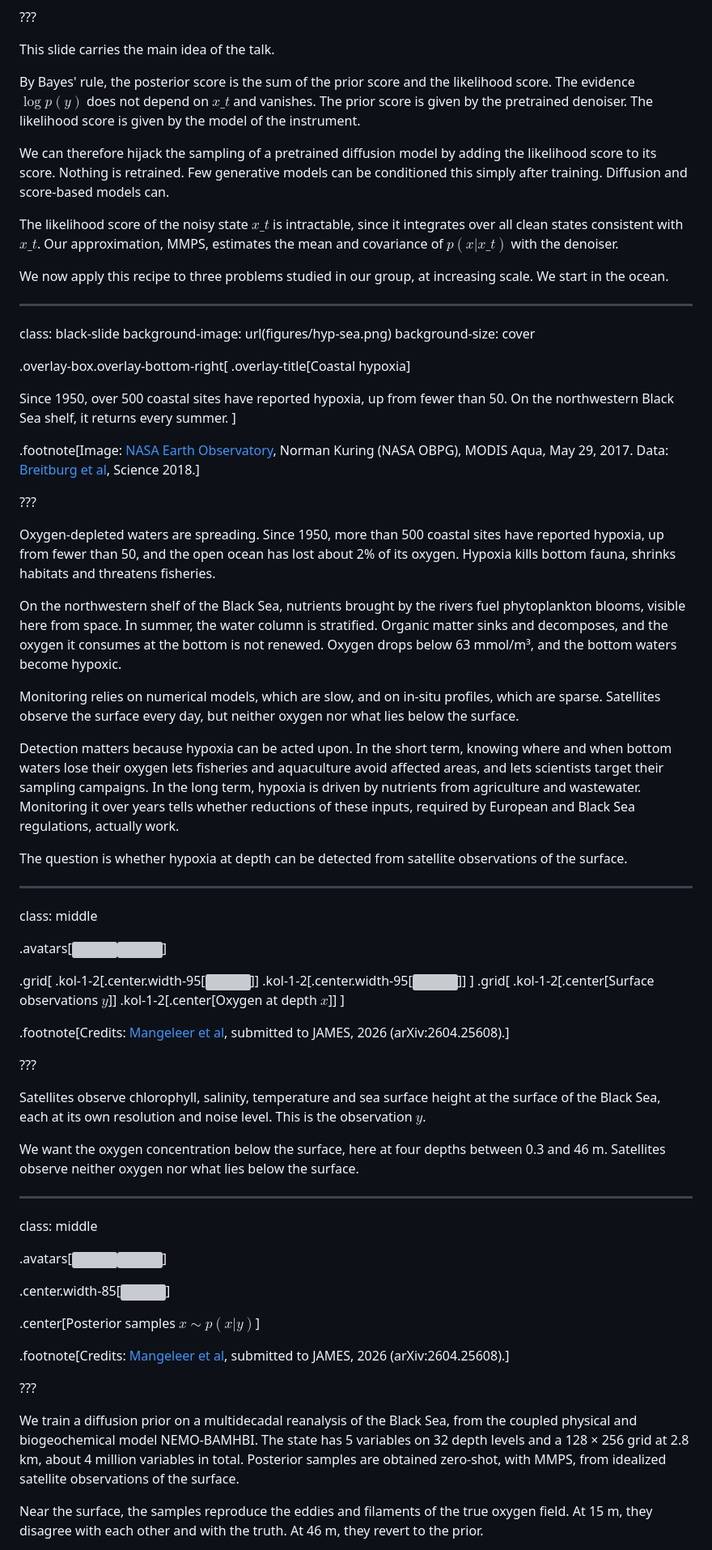
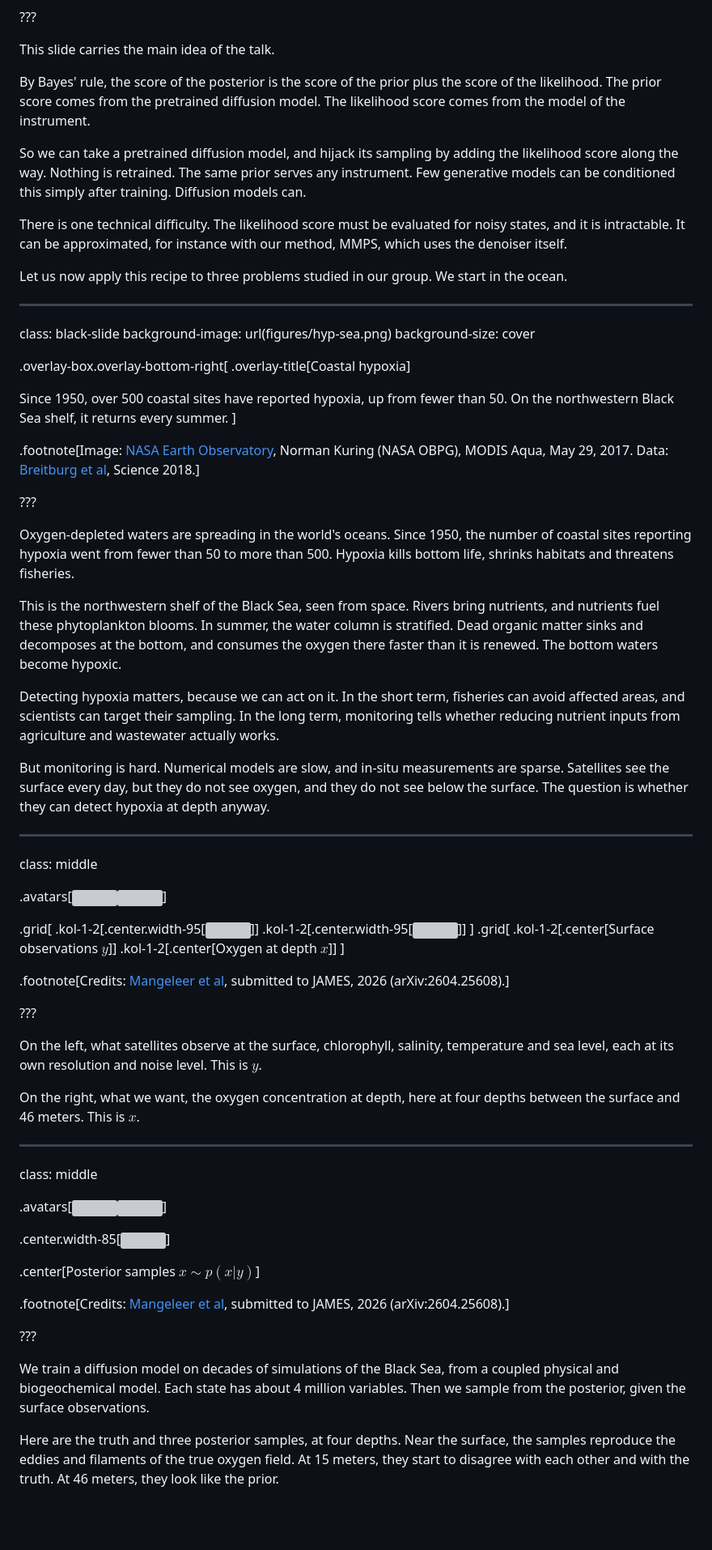
Before and after one commit to glouppe/talk-ai4sci-mainz-2026, a Markdown page: talk.md, the part around one of its changes. Shown at 81% size. Rendered like a GitHub page; blank space fills up the shorter version; grey boxes are pictures that could not be loaded.

```diff
--- a/talk.md
+++ b/talk.md
@@ -398,13 +398,13 @@ Since $\nabla\_{x\_t} \log p(x\_t | y) = \nabla\_{x\_t} \log p(x\_t) + \nabla\_{
 
 This slide carries the main idea of the talk.
 
-By Bayes' rule, the posterior score is the sum of the prior score and the likelihood score. The evidence $\log p(y)$ does not depend on $x\_t$ and vanishes. The prior score is given by the pretrained denoiser. The likelihood score is given by the model of the instrument.
+By Bayes' rule, the score of the posterior is the score of the prior plus the score of the likelihood. The prior score comes from the pretrained diffusion model. The likelihood score comes from the model of the instrument.
 
-We can therefore hijack the sampling of a pretrained diffusion model by adding the likelihood score to its score. Nothing is retrained. Few generative models can be conditioned this simply after training. Diffusion and score-based models can.
+So we can take a pretrained diffusion model, and hijack its sampling by adding the likelihood score along the way. Nothing is retrained. The same prior serves any instrument. Few generative models can be conditioned this simply after training. Diffusion models can.
 
-The likelihood score of the noisy state $x\_t$ is intractable, since it integrates over all clean states consistent with $x\_t$. Our approximation, MMPS, estimates the mean and covariance of $p(x | x\_t)$ with the denoiser.
+There is one technical difficulty. The likelihood score must be evaluated for noisy states, and it is intractable. It can be approximated, for instance with our method, MMPS, which uses the denoiser itself.
 
-We now apply this recipe to three problems studied in our group, at increasing scale. We start in the ocean.
+Let us now apply this recipe to three problems studied in our group. We start in the ocean.
 
 ---
 
@@ -422,15 +422,13 @@ Since 1950, over 500 coastal sites have reported hypoxia, up from fewer than 50.
 
 ???
 
-Oxygen-depleted waters are spreading. Since 1950, more than 500 coastal sites have reported hypoxia, up from fewer than 50, and the open ocean has lost about 2% of its oxygen. Hypoxia kills bottom fauna, shrinks habitats and threatens fisheries.
+Oxygen-depleted waters are spreading in the world's oceans. Since 1950, the number of coastal sites reporting hypoxia went from fewer than 50 to more than 500. Hypoxia kills bottom life, shrinks habitats and threatens fisheries.
 
-On the northwestern shelf of the Black Sea, nutrients brought by the rivers fuel phytoplankton blooms, visible here from space. In summer, the water column is stratified. Organic matter sinks and decomposes, and the oxygen it consumes at the bottom is not renewed. Oxygen drops below 63 mmol/m³, and the bottom waters become hypoxic.
+This is the northwestern shelf of the Black Sea, seen from space. Rivers bring nutrients, and nutrients fuel these phytoplankton blooms. In summer, the water column is stratified. Dead organic matter sinks and decomposes at the bottom, and consumes the oxygen there faster than it is renewed. The bottom waters become hypoxic.
 
-Monitoring relies on numerical models, which are slow, and on in-situ profiles, which are sparse. Satellites observe the surface every day, but neither oxygen nor what lies below the surface.
+Detecting hypoxia matters, because we can act on it. In the short term, fisheries can avoid affected areas, and scientists can target their sampling. In the long term, monitoring tells whether reducing nutrient inputs from agriculture and wastewater actually works.
 
-Detection matters because hypoxia can be acted upon. In the short term, knowing where and when bottom waters lose their oxygen lets fisheries and aquaculture avoid affected areas, and lets scientists target their sampling campaigns. In the long term, hypoxia is driven by nutrients from agriculture and wastewater. Monitoring it over years tells whether reductions of these inputs, required by European and Black Sea regulations, actually work.
-
-The question is whether hypoxia at depth can be detected from satellite observations of the surface.
+But monitoring is hard. Numerical models are slow, and in-situ measurements are sparse. Satellites see the surface every day, but they do not see oxygen, and they do not see below the surface. The question is whether they can detect hypoxia at depth anyway.
 
 ---
 
@@ -451,9 +449,9 @@ class: middle
 
 ???
 
-Satellites observe chlorophyll, salinity, temperature and sea surface height at the surface of the Black Sea, each at its own resolution and noise level. This is the observation $y$.
+On the left, what satellites observe at the surface, chlorophyll, salinity, temperature and sea level, each at its own resolution and noise level. This is $y$.
 
-We want the oxygen concentration below the surface, here at four depths between 0.3 and 46 m. Satellites observe neither oxygen nor what lies below the surface.
+On the right, what we want, the oxygen concentration at depth, here at four depths between the surface and 46 meters. This is $x$.
 
 ---
 
@@ -469,7 +467,7 @@ class: middle
 
 ???
 
-We train a diffusion prior on a multidecadal reanalysis of the Black Sea, from the coupled physical and biogeochemical model NEMO-BAMHBI. The state has 5 variables on 32 depth levels and a 128 × 256 grid at 2.8 km, about 4 million variables in total. Posterior samples are obtained zero-shot, with MMPS, from idealized satellite observations of the surface.
+We train a diffusion model on decades of simulations of the Black Sea, from a coupled physical and biogeochemical model. Each state has about 4 million variables. Then we sample from the posterior, given the surface observations.
 
-Near the surface, the samples reproduce the eddies and filaments of the true oxygen field. At 15 m, they disagree with each other and with the truth. At 46 m, they revert to the prior.
+Here are the truth and three posterior samples, at four depths. Near the surface, the samples reproduce the eddies and filaments of the true oxygen field. At 15 meters, they start to disagree with each other and with the truth. At 46 meters, they look like the prior.
 
```
Also changed, not shown: other parts of talk.md (+54 -76 lines).
